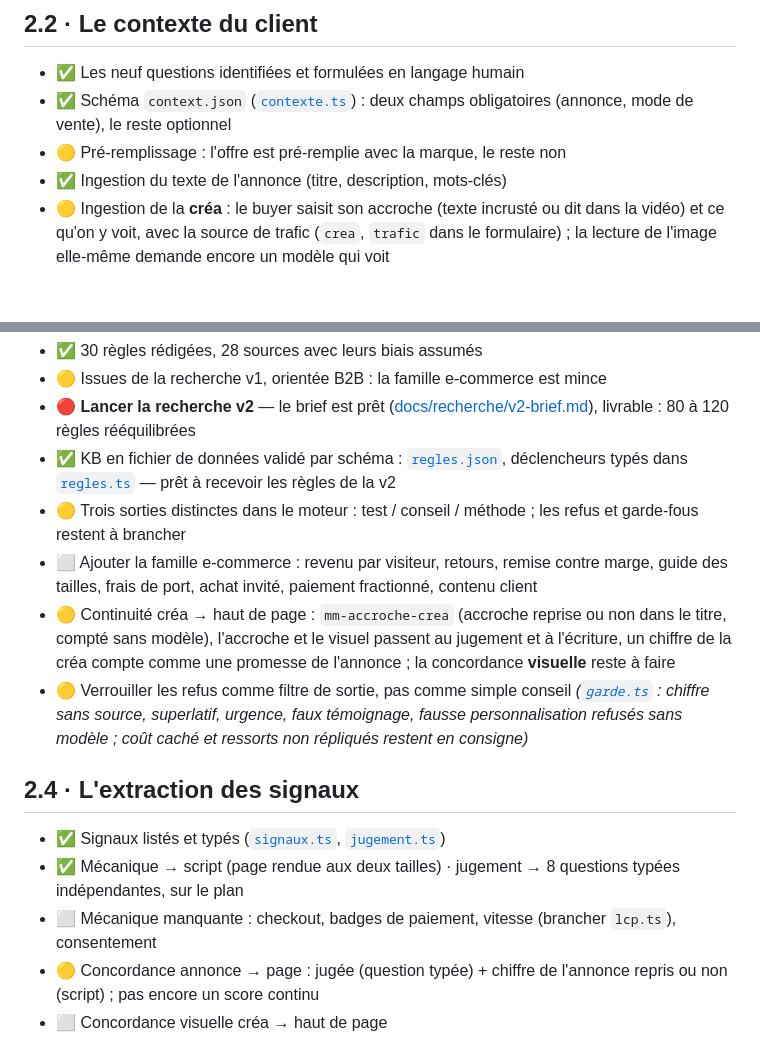
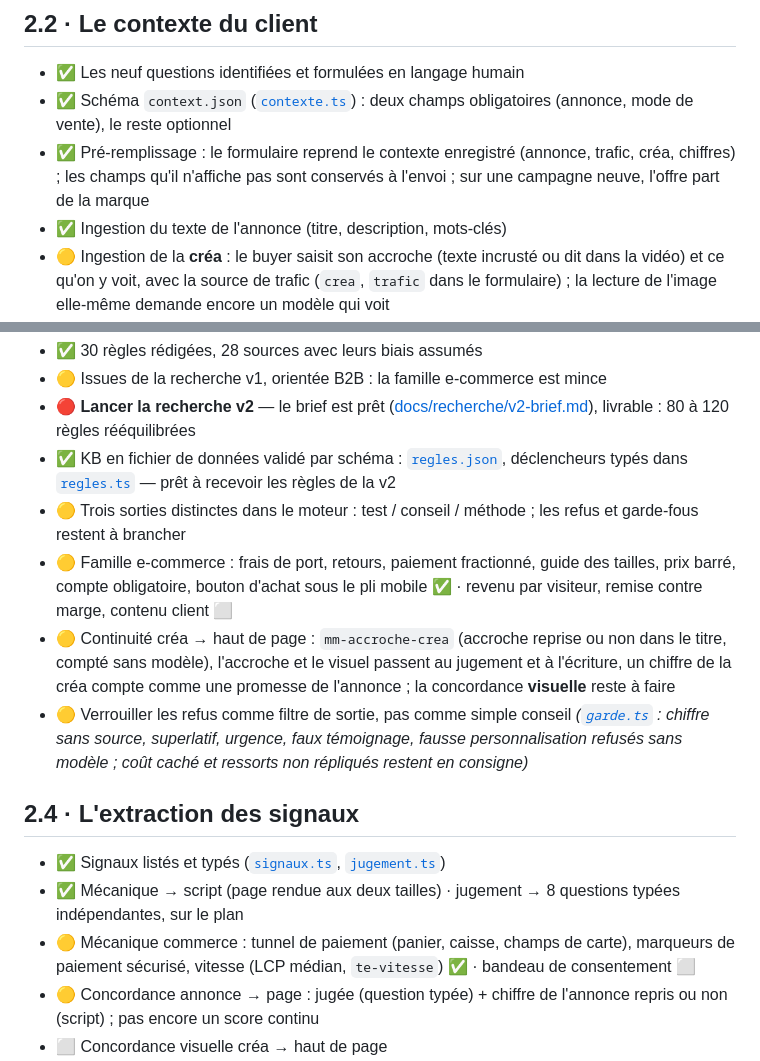
Before and after one commit to Sc4rville/lpws, a Markdown page: docs/feuille-de-route.md, 2 parts joined by grey strips. Rendered like a GitHub page; blank space fills up the shorter version.

Commit message:
Feuille de route : pré-remplissage, famille e-commerce et mécanique commerce remis à jour
Co-Authored-By: Devin AI <158243242+devin-ai-integration[bot]@users.noreply.github.com>

```diff
--- a/docs/feuille-de-route.md
+++ b/docs/feuille-de-route.md
@@ -158,7 +158,7 @@ comptés, 8 questions jugées, 34 règles évaluées, 3 variantes écrites, une
 ## 2.2 · Le contexte du client
 - ✅ Les neuf questions identifiées et formulées en langage humain
 - ✅ Schéma `context.json` ([`contexte.ts`](../engine/variant/contexte.ts)) : deux champs obligatoires (annonce, mode de vente), le reste optionnel
-- 🟡 Pré-remplissage : l'offre est pré-remplie avec la marque, le reste non
+- ✅ Pré-remplissage : le formulaire reprend le contexte enregistré (annonce, trafic, créa, chiffres) ; les champs qu'il n'affiche pas sont conservés à l'envoi ; sur une campagne neuve, l'offre part de la marque
 - ✅ Ingestion du texte de l'annonce (titre, description, mots-clés)
 - 🟡 Ingestion de la **créa** : le buyer saisit son accroche (texte incrusté ou dit dans la vidéo) et ce qu'on y voit, avec la source de trafic (`crea`, `trafic` dans le formulaire) ; la lecture de l'image elle-même demande encore un modèle qui voit
 
@@ -168,14 +168,14 @@ comptés, 8 questions jugées, 34 règles évaluées, 3 variantes écrites, une
 - 🔴 **Lancer la recherche v2** — le brief est prêt ([docs/recherche/v2-brief.md](recherche/v2-brief.md)), livrable : 80 à 120 règles rééquilibrées
 - ✅ KB en fichier de données validé par schéma : [`regles.json`](../engine/variant/regles.json), déclencheurs typés dans [`regles.ts`](../engine/variant/regles.ts) — prêt à recevoir les règles de la v2
 - 🟡 Trois sorties distinctes dans le moteur : test / conseil / méthode ; les refus et garde-fous restent à brancher
-- ⬜ Ajouter la famille e-commerce : revenu par visiteur, retours, remise contre marge, guide des tailles, frais de port, achat invité, paiement fractionné, contenu client
+- 🟡 Famille e-commerce : frais de port, retours, paiement fractionné, guide des tailles, prix barré, compte obligatoire, bouton d'achat sous le pli mobile ✅ · revenu par visiteur, remise contre marge, contenu client ⬜
 - 🟡 Continuité créa → haut de page : `mm-accroche-crea` (accroche reprise ou non dans le titre, compté sans modèle), l'accroche et le visuel passent au jugement et à l'écriture, un chiffre de la créa compte comme une promesse de l'annonce ; la concordance **visuelle** reste à faire
 - 🟡 Verrouiller les refus comme filtre de sortie, pas comme simple conseil *([`garde.ts`](../engine/variant/garde.ts) : chiffre sans source, superlatif, urgence, faux témoignage, fausse personnalisation refusés sans modèle ; coût caché et ressorts non répliqués restent en consigne)*
 
 ## 2.4 · L'extraction des signaux
 - ✅ Signaux listés et typés ([`signaux.ts`](../engine/variant/signaux.ts), [`jugement.ts`](../engine/variant/jugement.ts))
 - ✅ Mécanique → script (page rendue aux deux tailles) · jugement → 8 questions typées indépendantes, sur le plan
-- ⬜ Mécanique manquante : checkout, badges de paiement, vitesse (brancher `lcp.ts`), consentement
+- 🟡 Mécanique commerce : tunnel de paiement (panier, caisse, champs de carte), marqueurs de paiement sécurisé, vitesse (LCP médian, `te-vitesse`) ✅ · bandeau de consentement ⬜
 - 🟡 Concordance annonce → page : jugée (question typée) + chiffre de l'annonce repris ou non (script) ; pas encore un score continu
 - ⬜ Concordance visuelle créa → haut de page
 - ✅ Mise en cache des signaux et du jugement par capture (`--refaire` pour recalculer)
```
